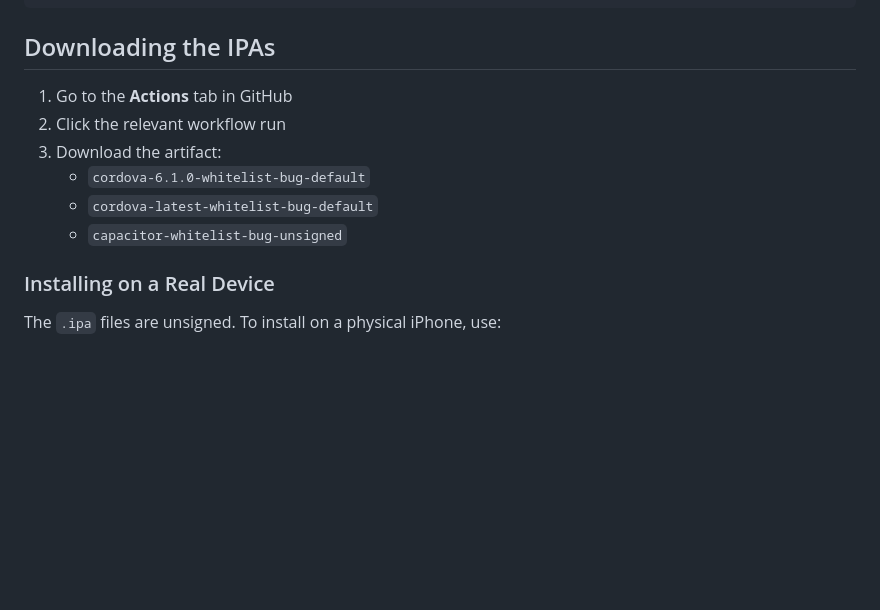
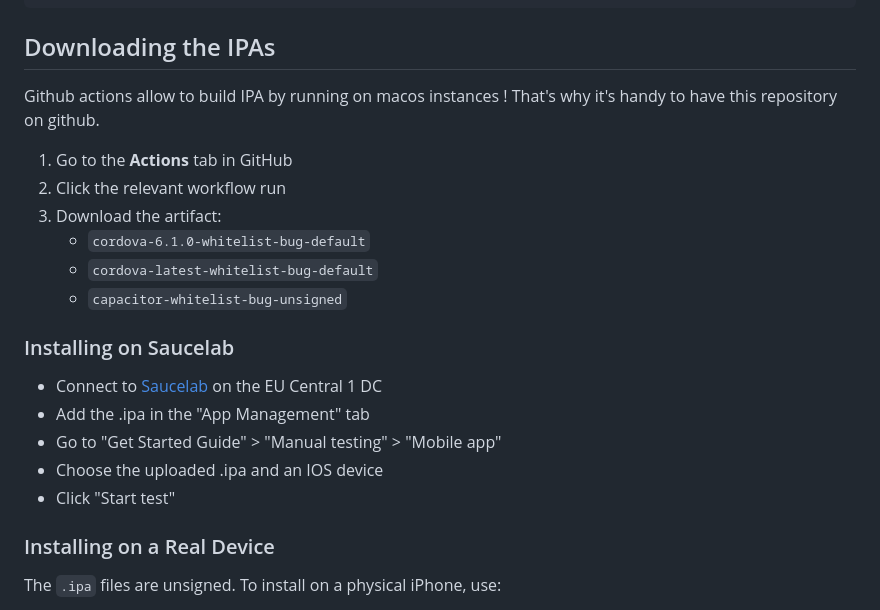
Before and after one commit to beuted/my-pwa, a Markdown page: README.md, the part around one of its changes. GitHub-like rendering; blank space fills up the shorter version.

```diff
--- a/README.md
+++ b/README.md
@@ -55,12 +64,22 @@ my-pwa/
 
 ## Downloading the IPAs
 
+Github actions allow to build IPA by running on macos instances ! That's why it's handy to have this repository on github.
+
 1. Go to the **Actions** tab in GitHub
 2. Click the relevant workflow run
 3. Download the artifact:
    - `cordova-6.1.0-whitelist-bug-default`
    - `cordova-latest-whitelist-bug-default`
    - `capacitor-whitelist-bug-unsigned`
+
+### Installing on Saucelab
+
+- Connect to [Saucelab](https://app.eu-central-1.saucelabs.com/) on the EU Central 1 DC
+- Add the .ipa in the "App Management" tab
+- Go to "Get Started Guide" > "Manual testing" > "Mobile app"
+- Choose the uploaded .ipa and an IOS device
+- Click "Start test"
 
 ### Installing on a Real Device
 
```
Also changed, not shown: other parts of README.md (+22 -13 lines).
